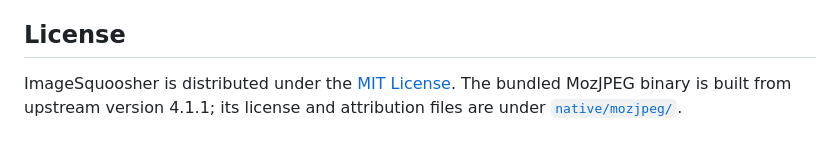
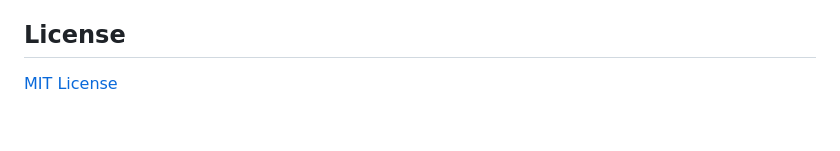
Before and after one commit to tsukumijima/ImageSquoosher, a Markdown page: Readme_English.md, the part around the change. GitHub-like rendering.

```diff
--- a/Readme_English.md
+++ b/Readme_English.md
@@ -184,4 +184,4 @@ The workflow imports signing material into a temporary keychain, signs the neste
 
 ## License
 
-ImageSquoosher is distributed under the [MIT License](LICENSE). The bundled MozJPEG binary is built from upstream version 4.1.1; its license and attribution files are under [`native/mozjpeg/`](native/mozjpeg/).
+[MIT License](License.txt)
```
Also changed, not shown: Readme.md (+2 -3 lines), native/mozjpeg/AGENTS.md (renamed from native/mozjpeg/README.md).
